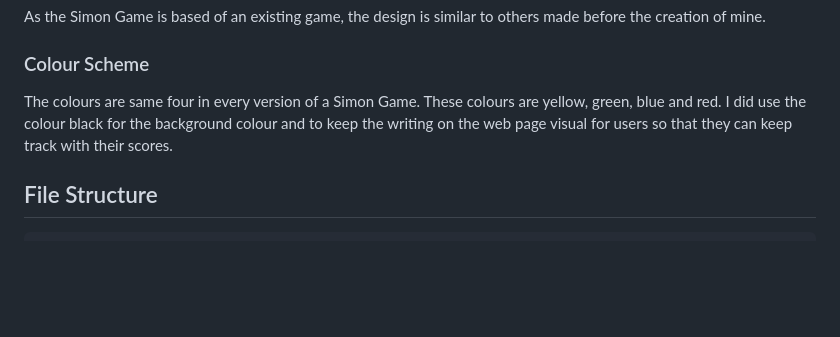
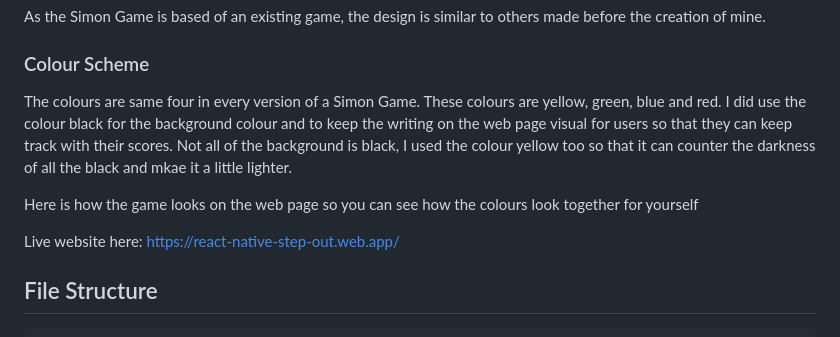
Before and after one commit to KDDD10/simon-game, a Markdown page: public/README.md, the part around the change. GitHub-like rendering; blank space fills up the shorter version.

Commit message:
finished readme file

```diff
--- a/public/README.md
+++ b/public/README.md
@@ -116,7 +116,11 @@ As the Simon Game is based of an existing game, the design is similar to others
 
 ### Colour Scheme
 
-The colours are same four in every version of a Simon Game. These colours are yellow, green, blue and red. I did use the colour black for the background colour and to keep the writing on the web page visual for users so that they can keep track with their scores.
+The colours are same four in every version of a Simon Game. These colours are yellow, green, blue and red. I did use the colour black for the background colour and to keep the writing on the web page visual for users so that they can keep track with their scores. Not all of the background is black, I used the colour yellow too so that it can counter the darkness of all the black and mkae it a little lighter.
+
+Here is how the game looks on the web page so you can see how the colours look together for yourself
+
+Live website here: https://react-native-step-out.web.app/
 
 ## File Structure
 
```
